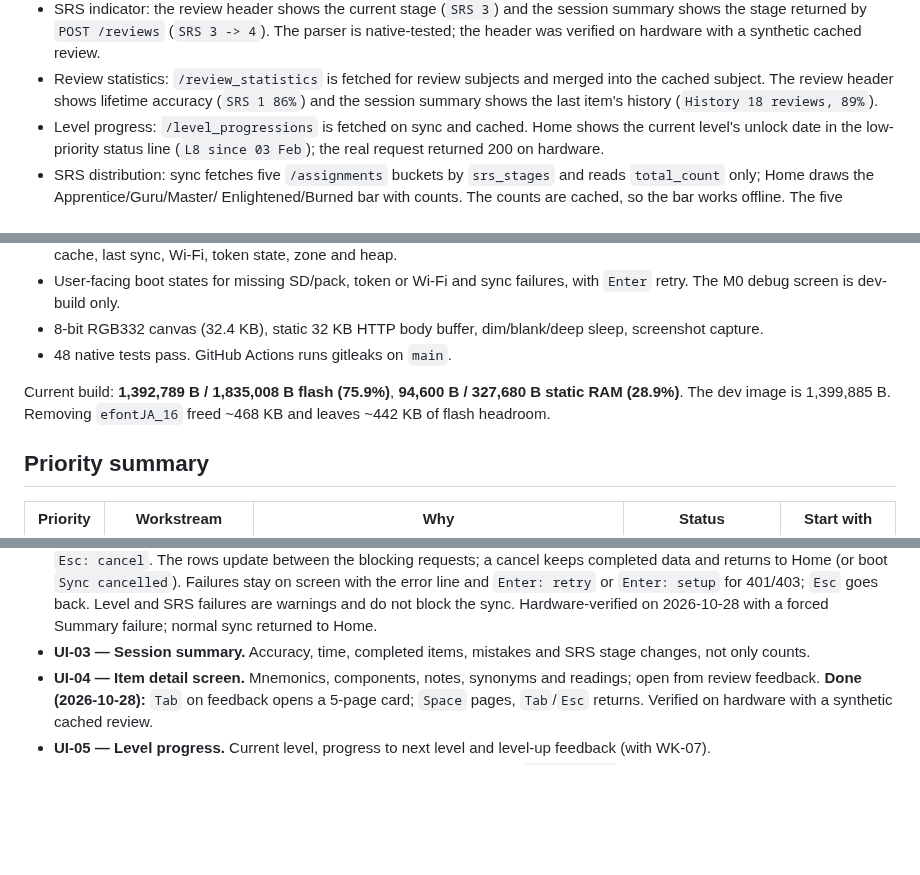
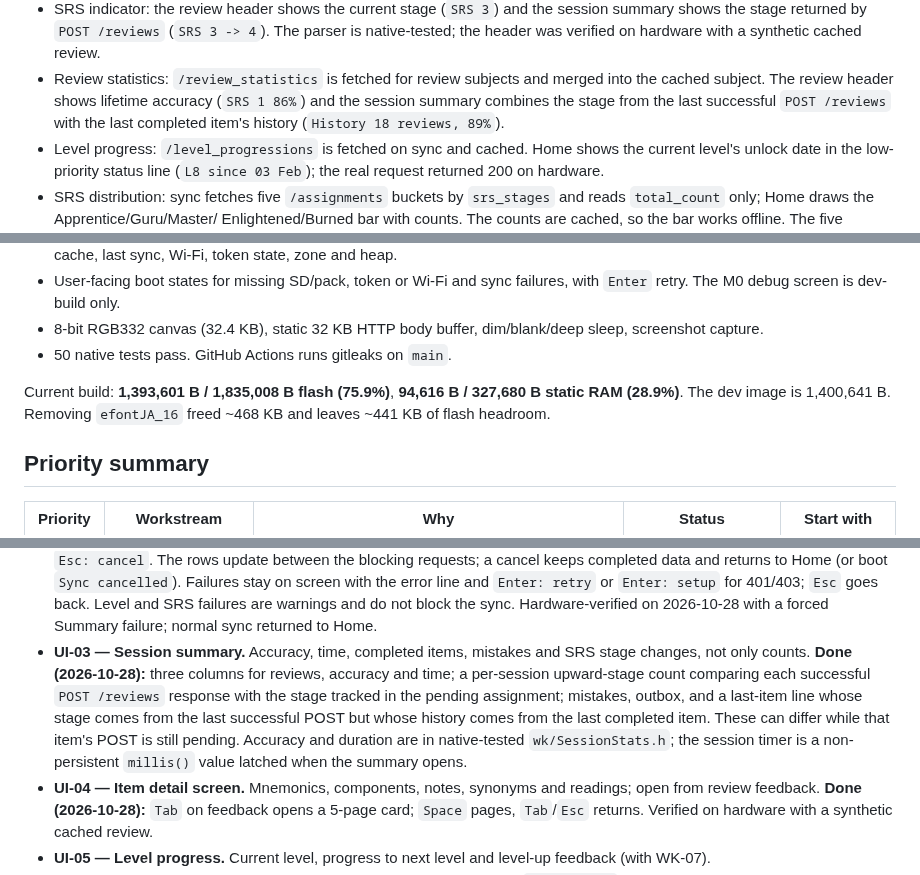
Before and after one commit to dcarnicer/kanikey, a Markdown page: ROADMAP.md, 3 parts joined by grey strips. GitHub-like rendering; blank space fills up the shorter version.

```diff
--- a/ROADMAP.md
+++ b/ROADMAP.md
@@ -48,7 +48,8 @@ Working on hardware:
   synthetic cached review.
 - Review statistics: `/review_statistics` is fetched for review subjects and
   merged into the cached subject. The review header shows lifetime accuracy
-  (`SRS 1 86%`) and the session summary shows the last item's history
+  (`SRS 1 86%`) and the session summary combines the stage from the last
+  successful `POST /reviews` with the last completed item's history
   (`History 18 reviews, 89%`).
 - Level progress: `/level_progressions` is fetched on sync and cached. Home
   shows the current level's unlock date in the low-priority status line
@@ -96,11 +97,11 @@ Working on hardware:
   failures, with `Enter` retry. The M0 debug screen is dev-build only.
 - 8-bit RGB332 canvas (32.4 KB), static 32 KB HTTP body buffer, dim/blank/deep
   sleep, screenshot capture.
-- 48 native tests pass. GitHub Actions runs gitleaks on `main`.
+- 50 native tests pass. GitHub Actions runs gitleaks on `main`.
 
-Current build: **1,392,789 B / 1,835,008 B flash (75.9%)**, **94,600 B /
-327,680 B static RAM (28.9%)**. The dev image is 1,399,885 B. Removing
-`efontJA_16` freed ~468 KB and leaves ~442 KB of flash headroom.
+Current build: **1,393,601 B / 1,835,008 B flash (75.9%)**, **94,616 B /
+327,680 B static RAM (28.9%)**. The dev image is 1,400,641 B. Removing
+`efontJA_16` freed ~468 KB and leaves ~441 KB of flash headroom.
 
 ## Priority summary
 
@@ -391,7 +392,14 @@ the device; account/study preferences and clear error actions remain.
   failures are warnings and do not block the sync. Hardware-verified on
   2026-10-28 with a forced Summary failure; normal sync returned to Home.
 - **UI-03 — Session summary.** Accuracy, time, completed items, mistakes and
-  SRS stage changes, not only counts.
+  SRS stage changes, not only counts. **Done (2026-10-28):** three columns for
+  reviews, accuracy and time; a per-session upward-stage count comparing each
+  successful `POST /reviews` response with the stage tracked in the pending
+  assignment; mistakes, outbox, and a last-item line whose stage comes from the
+  last successful POST but whose history comes from the last completed item.
+  These can differ while that item's POST is still pending.
+  Accuracy and duration are in native-tested `wk/SessionStats.h`; the session
+  timer is a non-persistent `millis()` value latched when the summary opens.
 - **UI-04 — Item detail screen.** Mnemonics, components, notes, synonyms and
   readings; open from review feedback. **Done (2026-10-28):** `Tab` on feedback
   opens a 5-page card; `Space` pages, `Tab`/`Esc` returns. Verified on hardware
```
Also changed, not shown: other parts of ROADMAP.md (+2 -2 lines), docs/ux.md (+28 -9 lines), docs/screens/overview.png, docs/screens/summary.png, 4 other files.
